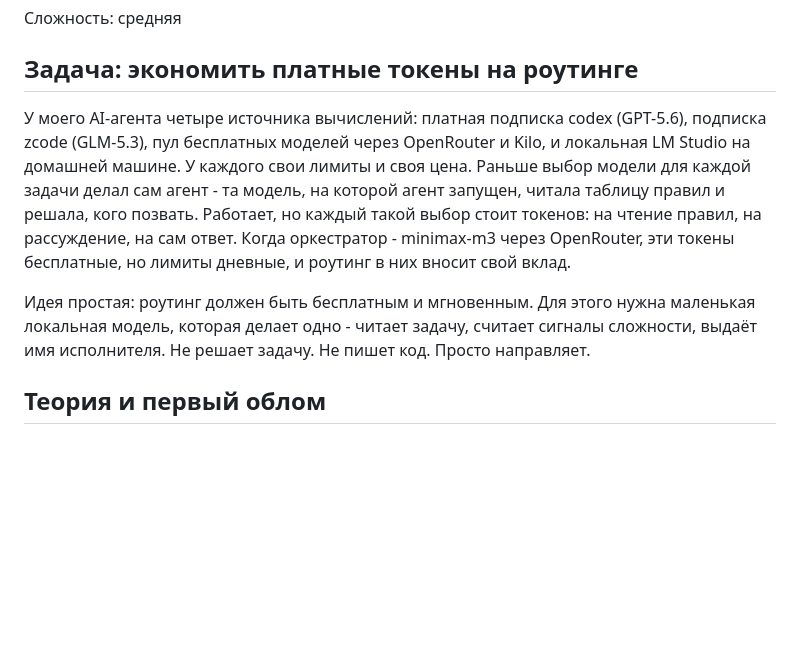
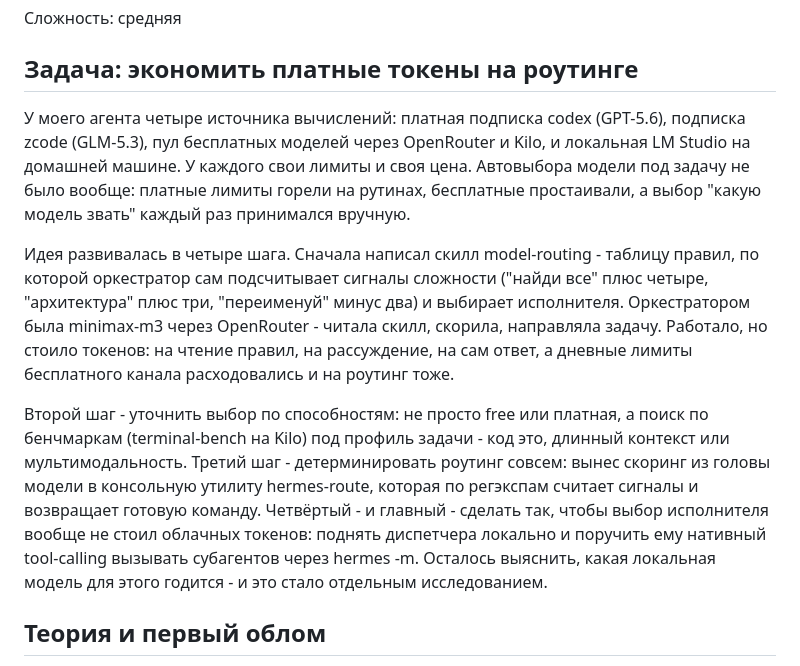
Before and after one commit to NikolayGusev-astra/channel-materials, a Markdown page: 2026-09-07-model-routing/article-orchestrator.md, the part around the change. Drawn GitHub-style; blank space fills up the shorter version.

Commit message:
article: rewrite intro - real history (skill -> benchmarks -> hermes-route CLI -> local orchestrator), not invented baseline

```diff
--- a/2026-09-07-model-routing/article-orchestrator.md
+++ b/2026-09-07-model-routing/article-orchestrator.md
@@ -4,9 +4,11 @@
 
 ## Задача: экономить платные токены на роутинге
 
-У моего AI-агента четыре источника вычислений: платная подписка codex (GPT-5.6), подписка zcode (GLM-5.3), пул бесплатных моделей через OpenRouter и Kilo, и локальная LM Studio на домашней машине. У каждого свои лимиты и своя цена. Раньше выбор модели для каждой задачи делал сам агент - та модель, на которой агент запущен, читала таблицу правил и решала, кого позвать. Работает, но каждый такой выбор стоит токенов: на чтение правил, на рассуждение, на сам ответ. Когда оркестратор - minimax-m3 через OpenRouter, эти токены бесплатные, но лимиты дневные, и роутинг в них вносит свой вклад.
+У моего агента четыре источника вычислений: платная подписка codex (GPT-5.6), подписка zcode (GLM-5.3), пул бесплатных моделей через OpenRouter и Kilo, и локальная LM Studio на домашней машине. У каждого свои лимиты и своя цена. Автовыбора модели под задачу не было вообще: платные лимиты горели на рутинах, бесплатные простаивали, а выбор "какую модель звать" каждый раз принимался вручную.
 
-Идея простая: роутинг должен быть бесплатным и мгновенным. Для этого нужна маленькая локальная модель, которая делает одно - читает задачу, считает сигналы сложности, выдаёт имя исполнителя. Не решает задачу. Не пишет код. Просто направляет.
+Идея развивалась в четыре шага. Сначала написал скилл model-routing - таблицу правил, по которой оркестратор сам подсчитывает сигналы сложности ("найди все" плюс четыре, "архитектура" плюс три, "переименуй" минус два) и выбирает исполнителя. Оркестратором была minimax-m3 через OpenRouter - читала скилл, скорила, направляла задачу. Работало, но стоило токенов: на чтение правил, на рассуждение, на сам ответ, а дневные лимиты бесплатного канала расходовались и на роутинг тоже.
+
+Второй шаг - уточнить выбор по способностям: не просто free или платная, а поиск по бенчмаркам (terminal-bench на Kilo) под профиль задачи - код это, длинный контекст или мультимодальность. Третий шаг - детерминировать роутинг совсем: вынес скоринг из головы модели в консольную утилиту hermes-route, которая по регэкспам считает сигналы и возвращает готовую команду. Четвёртый - и главный - сделать так, чтобы выбор исполнителя вообще не стоил облачных токенов: поднять диспетчера локально и поручить ему нативный tool-calling вызывать субагентов через hermes -m. Осталось выяснить, какая локальная модель для этого годится - и это стало отдельным исследованием.
 
 ## Теория и первый облом
 
```
